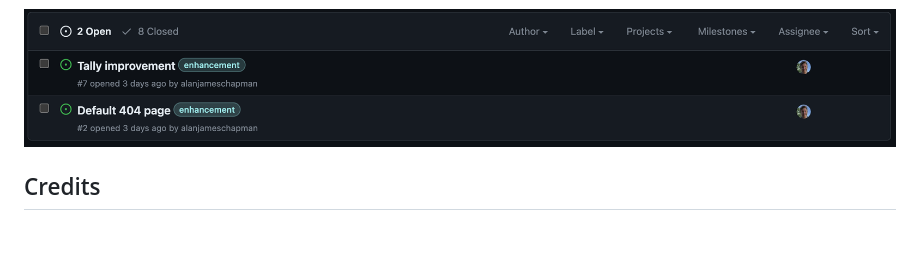
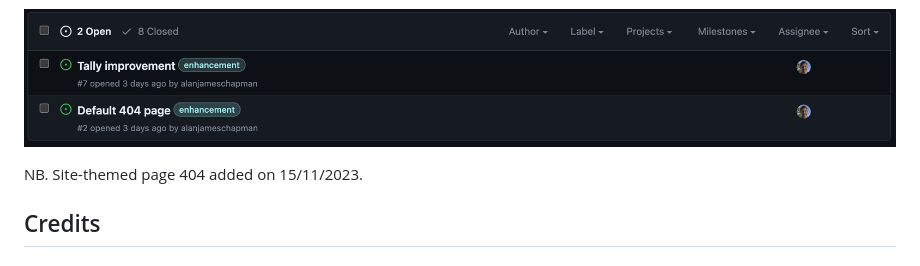
Before and after one commit to alanjameschapman/fruity-fun, a Markdown page: README.md, the part around the change. Drawn GitHub-style; blank space fills up the shorter version.

Commit message:
Amend readme: site-themed 404 page added

```diff
--- a/README.md
+++ b/README.md
@@ -88,6 +88,8 @@ These enhancements are documented using GitHub as open issues [here](https://git
 
 ![open issues](/docs/testing/bugs/issues_open.png)
 
+NB. Site-themed page 404 added on 15/11/2023.
+
 ## Credits
 
 ### Peer Review
```
